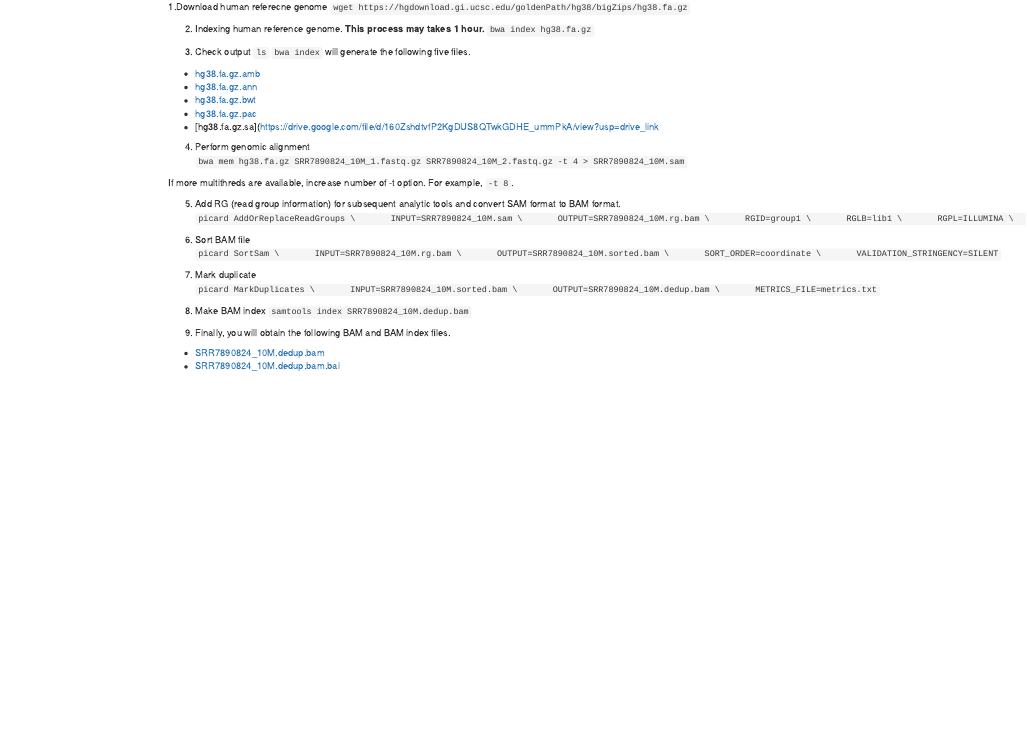
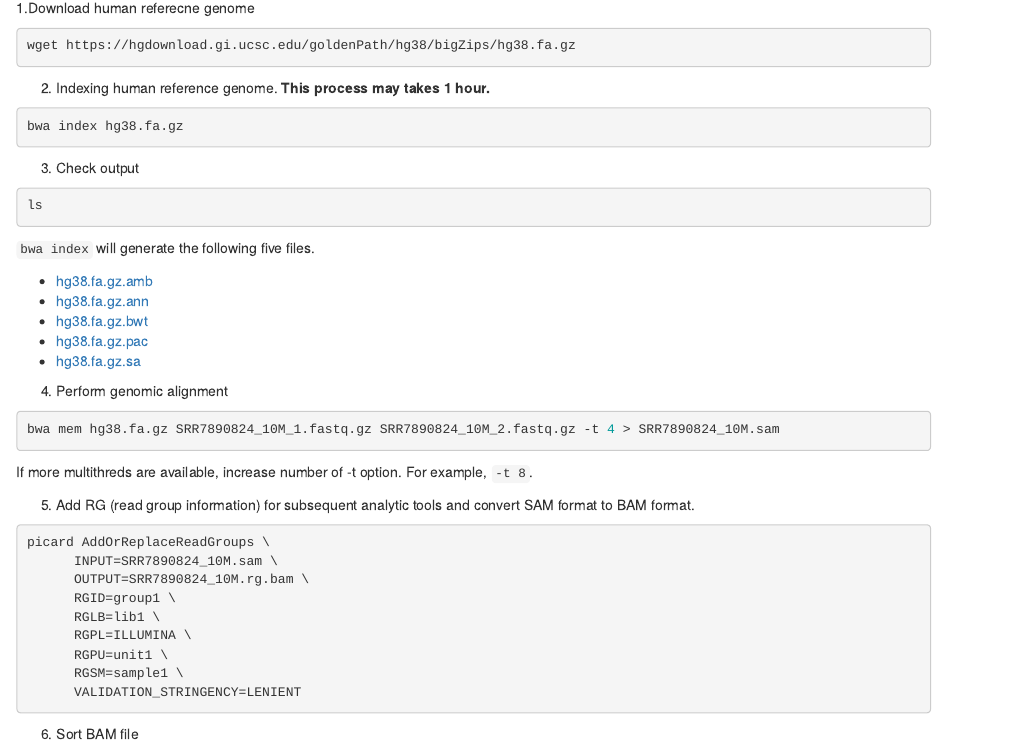
Before and after one commit to bioinformaticsdotca/CAN_TorMon-2610, an R Markdown document (030-module-3.Rmd): the page in a window 1100 px wide, from 620 px down before the commit and from 950 px down after it, so that both start at the same text. Rendered offline with R 4.5, knitr and Pandoc, with nearby package versions; drawn as R Markdown's standard HTML page in place of the format the file asks for.

Commit message:
Update 030-module-3.Rmd

````diff
--- a/030-module-3.Rmd
+++ b/030-module-3.Rmd
@@ -16,28 +19,36 @@
 
 ### 3. Workflow
 1.Download human referecne genome
-`wget https://hgdownload.gi.ucsc.edu/goldenPath/hg38/bigZips/hg38.fa.gz`
+```{r eval=FALSE}
+wget https://hgdownload.gi.ucsc.edu/goldenPath/hg38/bigZips/hg38.fa.gz
+```
 
 2. Indexing human reference genome. **This process may takes 1 hour.**
-`bwa index hg38.fa.gz`
+```{r eval=FALSE}
+bwa index hg38.fa.gz
+```
 
 3. Check output
-`ls`
+```{r eval=FALSE}
+ls
+```
 `bwa index` will generate the following five files.
 
 - [hg38.fa.gz.amb](https://drive.google.com/file/d/1O0GreTeeRAw__G9kYjMmk1zuk1xjeEG1/view?usp=drive_link)
 - [hg38.fa.gz.ann](https://drive.google.com/file/d/1r9ynpMHSPFE_le8bGhLGPaxd0GTMsUUQ/view?usp=drive_link)
 - [hg38.fa.gz.bwt](https://drive.google.com/file/d/1xarOkR4lIjbZz1M-4wUI0Q0yvrAP2C8q/view?usp=drive_link)
 - [hg38.fa.gz.pac](https://drive.google.com/file/d/1w2tCGkK6IIgvBqFmKRPhSSxmLlHQRh2q/view?usp=drive_link)
-- [hg38.fa.gz.sa](https://drive.google.com/file/d/160ZshdtvfP2KgDUS8QTwkGDHE_ummPkA/view?usp=drive_link
+- [hg38.fa.gz.sa](https://drive.google.com/file/d/160ZshdtvfP2KgDUS8QTwkGDHE_ummPkA/view?usp=drive_link)
 
 4. Perform genomic alignment
-`bwa mem hg38.fa.gz SRR7890824_10M_1.fastq.gz SRR7890824_10M_2.fastq.gz -t 4 > SRR7890824_10M.sam`
-
+```{r eval=FALSE}
+bwa mem hg38.fa.gz SRR7890824_10M_1.fastq.gz SRR7890824_10M_2.fastq.gz -t 4 > SRR7890824_10M.sam
+```
 If more multithreds are available, increase number of -t option. For example, `-t 8`.
 
 5. Add RG (read group information) for subsequent analytic tools and convert SAM format to BAM format.
-`picard AddOrReplaceReadGroups \
+```{r eval=FALSE}
+picard AddOrReplaceReadGroups \
       INPUT=SRR7890824_10M.sam \
       OUTPUT=SRR7890824_10M.rg.bam \
       RGID=group1 \
@@ -45,7 +56,8 @@
       RGPL=ILLUMINA \
       RGPU=unit1 \
       RGSM=sample1 \
-      VALIDATION_STRINGENCY=LENIENT`
+      VALIDATION_STRINGENCY=LENIENT
+```
 
 6. Sort BAM file
-`picard SortSam \
+```{r eval=FALSE}
@@ -52,17 +65,21 @@
       INPUT=SRR7890824_10M.rg.bam \
       OUTPUT=SRR7890824_10M.sorted.bam \
       SORT_ORDER=coordinate \
-      VALIDATION_STRINGENCY=SILENT`
+      VALIDATION_STRINGENCY=SILENT
+```
 
 7. Mark duplicate
-`picard MarkDuplicates \
+```{r eval=FALSE}
+picard MarkDuplicates \
       INPUT=SRR7890824_10M.sorted.bam \
       OUTPUT=SRR7890824_10M.dedup.bam \
       METRICS_FILE=metrics.txt`
+```
 
 8. Make BAM index
-`samtools index SRR7890824_10M.dedup.bam`
-
+```{r eval=FALSE}
+samtools index SRR7890824_10M.dedup.bam
+```
 9. Finally, you will obtain the following BAM and BAM index files.
 - [SRR7890824_10M.dedup.bam](https://drive.google.com/file/d/1FMnfCKE2B-s1oOr8gIQBDTPMYPU_kvqL/view?usp=drive_link)
 - [SRR7890824_10M.dedup.bam.bai](https://drive.google.com/file/d/1bwOyuueLIVV8JkjRjFJ011ufBjXCtyYo/view?usp=drive_link)
````
Also changed, not shown: 030-module-3.Rmd (10 more changed lines).
